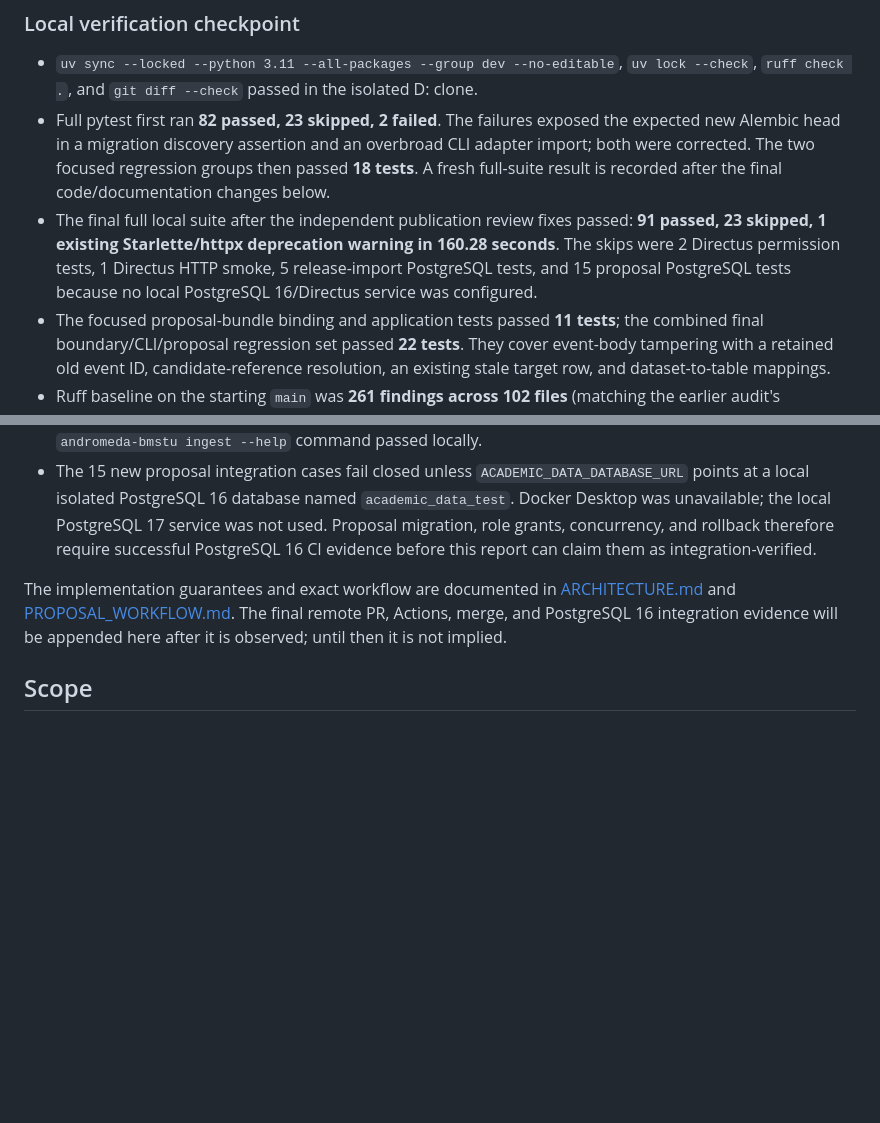
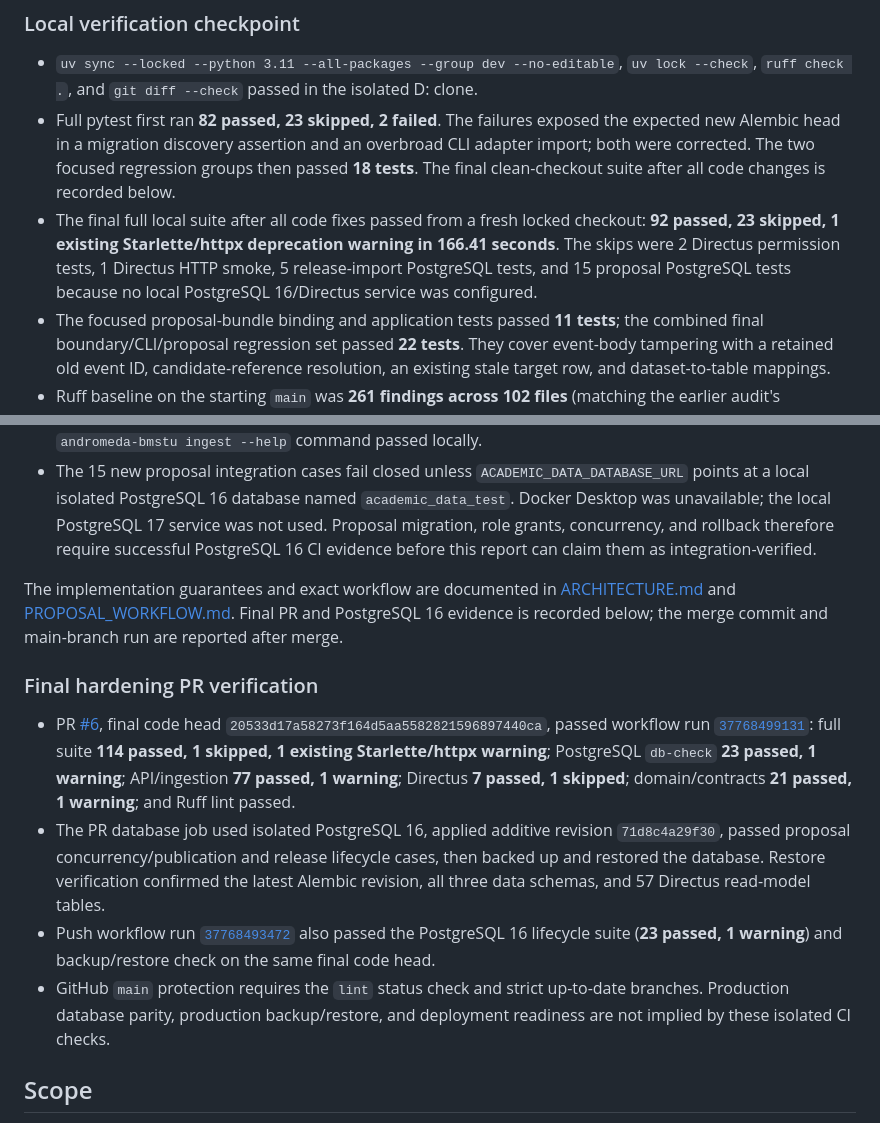
Before and after one commit to artemnoor/andromeda-bmstu-monorepo, a Markdown page: docs/architecture/MIGRATION_REPORT.md, 2 parts joined by grey strips. Drawn GitHub-style; blank space fills up the shorter version.

Commit message:
docs: record architecture hardening verification

```diff
--- a/docs/architecture/MIGRATION_REPORT.md
+++ b/docs/architecture/MIGRATION_REPORT.md
@@ -21,14 +21,21 @@ The previous 11 Alembic revisions remain unchanged; `71d8c4a29f30` is the additi
 ### Local verification checkpoint
 
 - `uv sync --locked --python 3.11 --all-packages --group dev --no-editable`, `uv lock --check`, `ruff check .`, and `git diff --check` passed in the isolated D: clone.
-- Full pytest first ran **82 passed, 23 skipped, 2 failed**. The failures exposed the expected new Alembic head in a migration discovery assertion and an overbroad CLI adapter import; both were corrected. The two focused regression groups then passed **18 tests**. A fresh full-suite result is recorded after the final code/documentation changes below.
-- The final full local suite after the independent publication review fixes passed: **91 passed, 23 skipped, 1 existing Starlette/httpx deprecation warning in 160.28 seconds**. The skips were 2 Directus permission tests, 1 Directus HTTP smoke, 5 release-import PostgreSQL tests, and 15 proposal PostgreSQL tests because no local PostgreSQL 16/Directus service was configured.
+- Full pytest first ran **82 passed, 23 skipped, 2 failed**. The failures exposed the expected new Alembic head in a migration discovery assertion and an overbroad CLI adapter import; both were corrected. The two focused regression groups then passed **18 tests**. The final clean-checkout suite after all code changes is recorded below.
+- The final full local suite after all code fixes passed from a fresh locked checkout: **92 passed, 23 skipped, 1 existing Starlette/httpx deprecation warning in 166.41 seconds**. The skips were 2 Directus permission tests, 1 Directus HTTP smoke, 5 release-import PostgreSQL tests, and 15 proposal PostgreSQL tests because no local PostgreSQL 16/Directus service was configured.
 - The focused proposal-bundle binding and application tests passed **11 tests**; the combined final boundary/CLI/proposal regression set passed **22 tests**. They cover event-body tampering with a retained old event ID, candidate-reference resolution, an existing stale target row, and dataset-to-table mappings.
 - Ruff baseline on the starting `main` was **261 findings across 102 files** (matching the earlier audit's approximate 280): 94 import-order, 31 verbose `Decimal` construction, 22 unused-import, 24 function-call-default, and 21 blind-exception findings were the largest groups. Ruff marked 186 safe automatic fixes; the remaining findings required manual review of exception handling, control flow, and typing. The final repository-wide check reports zero findings.
 - `ruff check .`, `uv lock --check`, `git diff --check`, both Compose configuration profiles, and the retained `andromeda-bmstu ingest --help` command passed locally.
 - The 15 new proposal integration cases fail closed unless `ACADEMIC_DATA_DATABASE_URL` points at a local isolated PostgreSQL 16 database named `academic_data_test`. Docker Desktop was unavailable; the local PostgreSQL 17 service was not used. Proposal migration, role grants, concurrency, and rollback therefore require successful PostgreSQL 16 CI evidence before this report can claim them as integration-verified.
 
-The implementation guarantees and exact workflow are documented in [ARCHITECTURE.md](ARCHITECTURE.md) and [PROPOSAL_WORKFLOW.md](PROPOSAL_WORKFLOW.md). The final remote PR, Actions, merge, and PostgreSQL 16 integration evidence will be appended here after it is observed; until then it is not implied.
+The implementation guarantees and exact workflow are documented in [ARCHITECTURE.md](ARCHITECTURE.md) and [PROPOSAL_WORKFLOW.md](PROPOSAL_WORKFLOW.md). Final PR and PostgreSQL 16 evidence is recorded below; the merge commit and main-branch run are reported after merge.
+
+### Final hardening PR verification
+
+- PR [#6](https://github.com/artemnoor/andromeda-bmstu-monorepo/pull/6), final code head `20533d17a58273f164d5aa5582821596897440ca`, passed workflow run [`37768499131`](https://github.com/artemnoor/andromeda-bmstu-monorepo/actions/runs/37768499131): full suite **114 passed, 1 skipped, 1 existing Starlette/httpx warning**; PostgreSQL `db-check` **23 passed, 1 warning**; API/ingestion **77 passed, 1 warning**; Directus **7 passed, 1 skipped**; domain/contracts **21 passed, 1 warning**; and Ruff lint passed.
+- The PR database job used isolated PostgreSQL 16, applied additive revision `71d8c4a29f30`, passed proposal concurrency/publication and release lifecycle cases, then backed up and restored the database. Restore verification confirmed the latest Alembic revision, all three data schemas, and 57 Directus read-model tables.
+- Push workflow run [`37768493472`](https://github.com/artemnoor/andromeda-bmstu-monorepo/actions/runs/37768493472) also passed the PostgreSQL 16 lifecycle suite (**23 passed, 1 warning**) and backup/restore check on the same final code head.
+- GitHub `main` protection requires the `lint` status check and strict up-to-date branches. Production database parity, production backup/restore, and deployment readiness are not implied by these isolated CI checks.
 
 ## Scope
 
```
